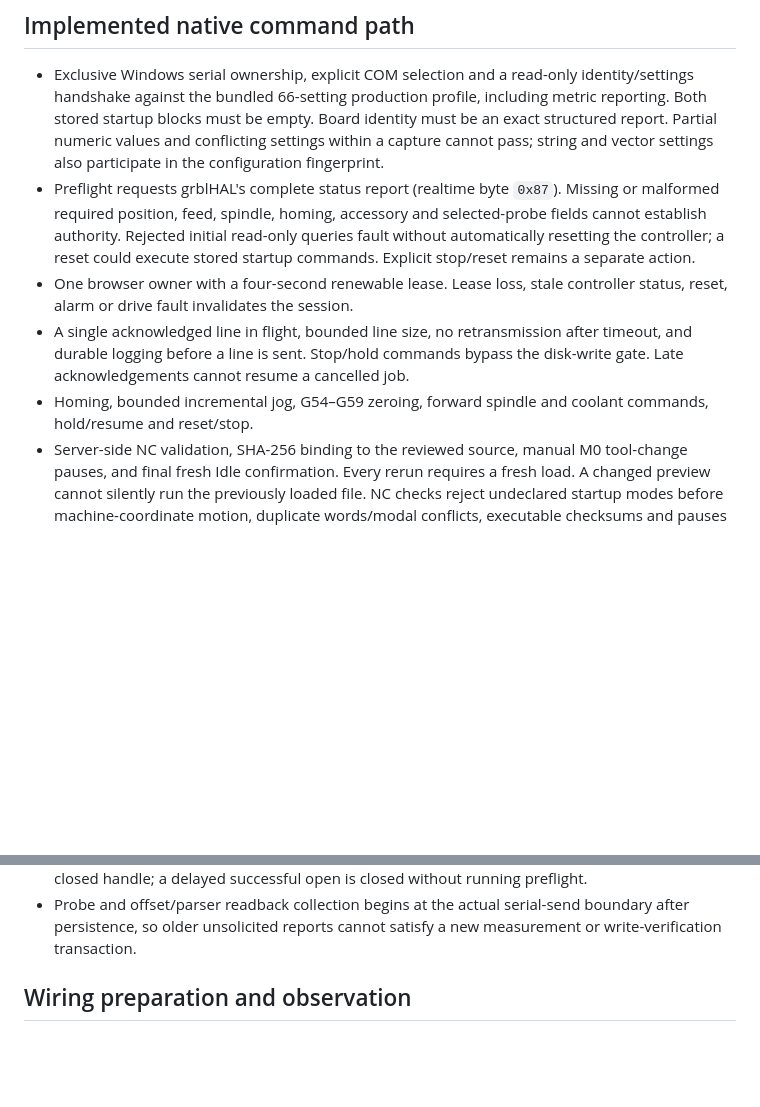
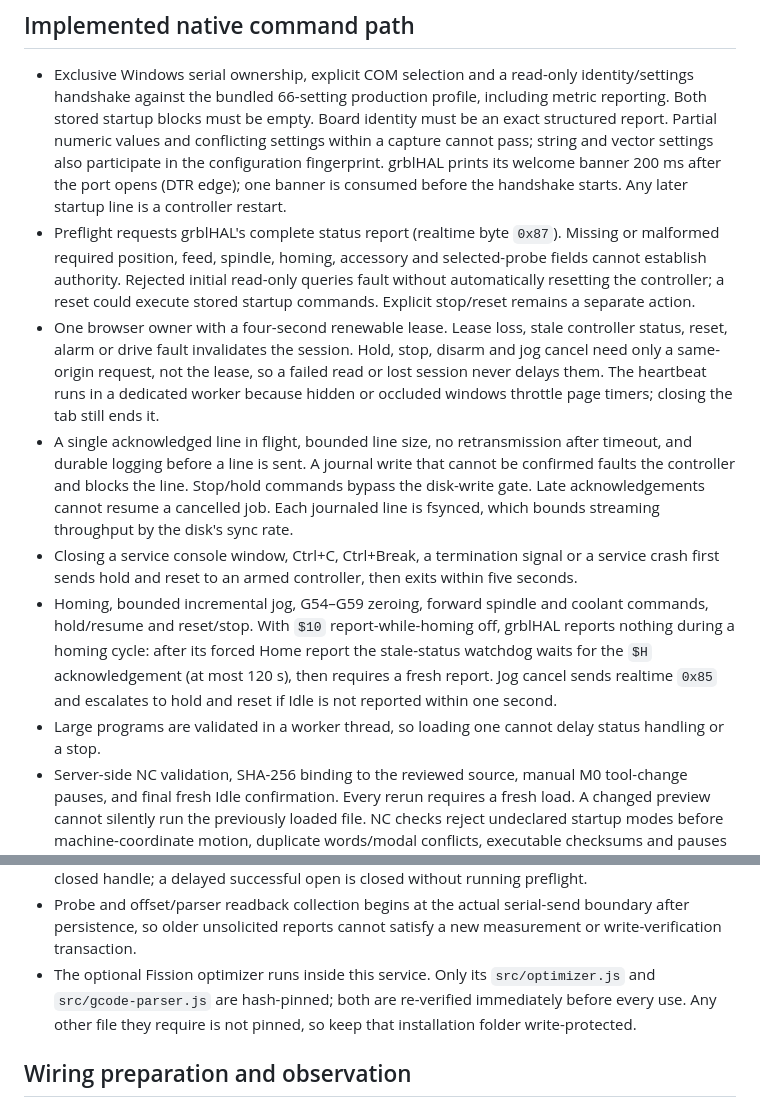
Before and after one commit to DeadlySIn777/FluidNC-OCTOPUS-PRO-GRBLHAL, a Markdown page: mr1-control/NATIVE_CONTROL.md, 2 parts joined by grey strips. GitHub-like rendering; blank space fills up the shorter version.

Commit message:
Document the new native stop, homing, banner and Fission behaviour
Co-Authored-By: Claude Opus 5.5 <noreply@anthropic.com>
Claude-Session: https://claude.ai/code/session_012hop6v4w74ZsQa4A1HQd3N

```diff
--- a/mr1-control/NATIVE_CONTROL.md
+++ b/mr1-control/NATIVE_CONTROL.md
@@ -29,6 +29,9 @@ port 8787.
   Board identity must be an exact structured report. Partial numeric values and
   conflicting settings within a capture cannot pass; string and vector settings
   also participate in the configuration fingerprint.
+  grblHAL prints its welcome banner 200 ms after the port opens (DTR edge); one
+  banner is consumed before the handshake starts. Any later startup line is a
+  controller restart.
 - Preflight requests grblHAL's complete status report (realtime byte `0x87`).
   Missing or malformed required position, feed, spindle, homing, accessory and
   selected-probe fields cannot establish authority. Rejected initial read-only
@@ -36,11 +39,27 @@ port 8787.
   execute stored startup commands. Explicit stop/reset remains a separate action.
 - One browser owner with a four-second renewable lease. Lease loss, stale
   controller status, reset, alarm or drive fault invalidates the session.
+  Hold, stop, disarm and jog cancel need only a same-origin request, not the
+  lease, so a failed read or lost session never delays them. The heartbeat runs
+  in a dedicated worker because hidden or occluded windows throttle page timers;
+  closing the tab still ends it.
 - A single acknowledged line in flight, bounded line size, no retransmission
-  after timeout, and durable logging before a line is sent. Stop/hold commands
-  bypass the disk-write gate. Late acknowledgements cannot resume a cancelled job.
+  after timeout, and durable logging before a line is sent. A journal write that
+  cannot be confirmed faults the controller and blocks the line. Stop/hold
+  commands bypass the disk-write gate. Late acknowledgements cannot resume a
+  cancelled job. Each journaled line is fsynced, which bounds streaming
+  throughput by the disk's sync rate.
+- Closing a service console window, Ctrl+C, Ctrl+Break, a termination signal or
+  a service crash first sends hold and reset to an armed controller, then exits
+  within five seconds.
 - Homing, bounded incremental jog, G54–G59 zeroing, forward spindle and coolant
-  commands, hold/resume and reset/stop.
+  commands, hold/resume and reset/stop. With `$10` report-while-homing off,
+  grblHAL reports nothing during a homing cycle: after its forced Home report
+  the stale-status watchdog waits for the `$H` acknowledgement (at most 120 s),
+  then requires a fresh report. Jog cancel sends realtime `0x85` and escalates to
+  hold and reset if Idle is not reported within one second.
+- Large programs are validated in a worker thread, so loading one cannot delay
+  status handling or a stop.
 - Server-side NC validation, SHA-256 binding to the reviewed source, manual M0
   tool-change pauses, and final fresh Idle confirmation. Every rerun requires a
   fresh load. A changed preview cannot silently run the previously loaded file.
@@ -90,6 +109,10 @@ port 8787.
 - Probe and offset/parser readback collection begins at the actual serial-send
   boundary after persistence, so older unsolicited reports cannot satisfy a new
   measurement or write-verification transaction.
+- The optional Fission optimizer runs inside this service. Only its
+  `src/optimizer.js` and `src/gcode-parser.js` are hash-pinned; both are
+  re-verified immediately before every use. Any other file they require is not
+  pinned, so keep that installation folder write-protected.
 
 ## Wiring preparation and observation
 
```
